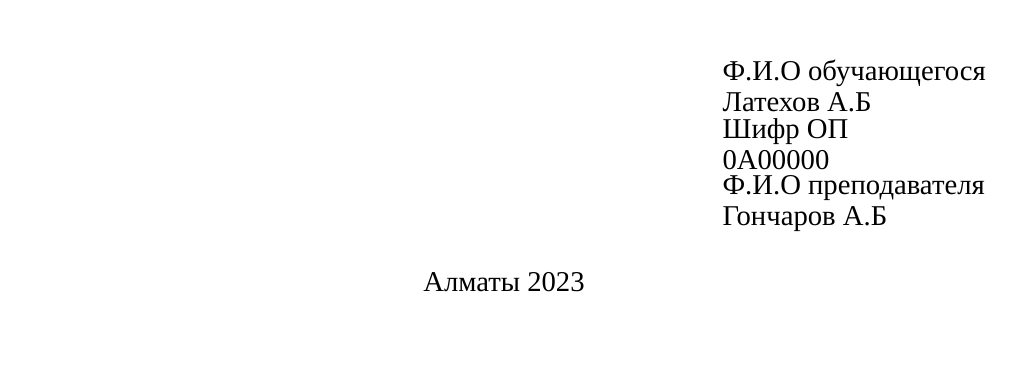
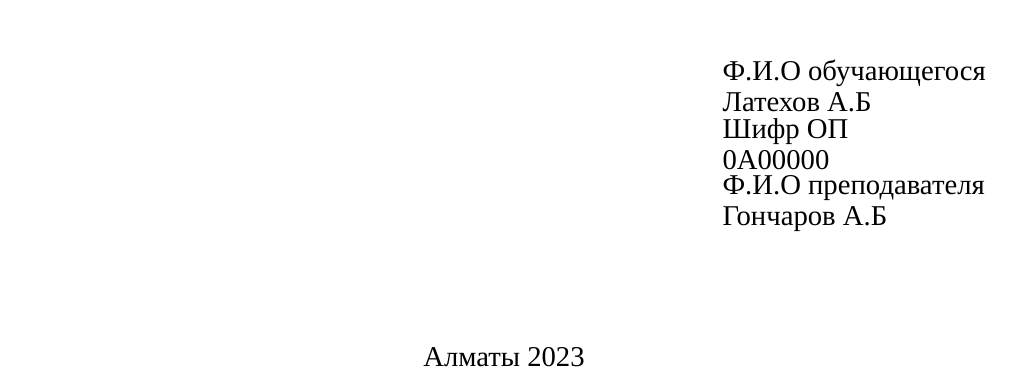
Before and after one commit to Samekraft/sulatextemplate, a LaTeX document (main.tex, which reads preambula.tex, titulka.tex): part of page 1 of 7, cut so that both start at the same text, the shorter picture padded with empty space. Compiled offline with XeLaTeX; a missing font is replaced by an installed copy or a similar font.

Commit message:
add hbox badness 9999, add vspace to title page

```diff
--- a/preambula.tex
+++ b/preambula.tex
@@ -24,7 +24,7 @@
 \usepackage[hidelinks]{hyperref}
 
 \graphicspath{ {images/} }
-
+\hbadness=99999
 % пакеты для работы XeLaTex
 \usepackage{xunicode}
 \usepackage{xltxtra}
--- a/titulka.tex
+++ b/titulka.tex
@@ -59,6 +59,7 @@
 	Ф.И.О преподавателя \\
 	\prepod}
 \end{flushright}
+\vspace{1.5em}
 \begin{center}
 	Алматы \the\year{}
 \end{center}
```
